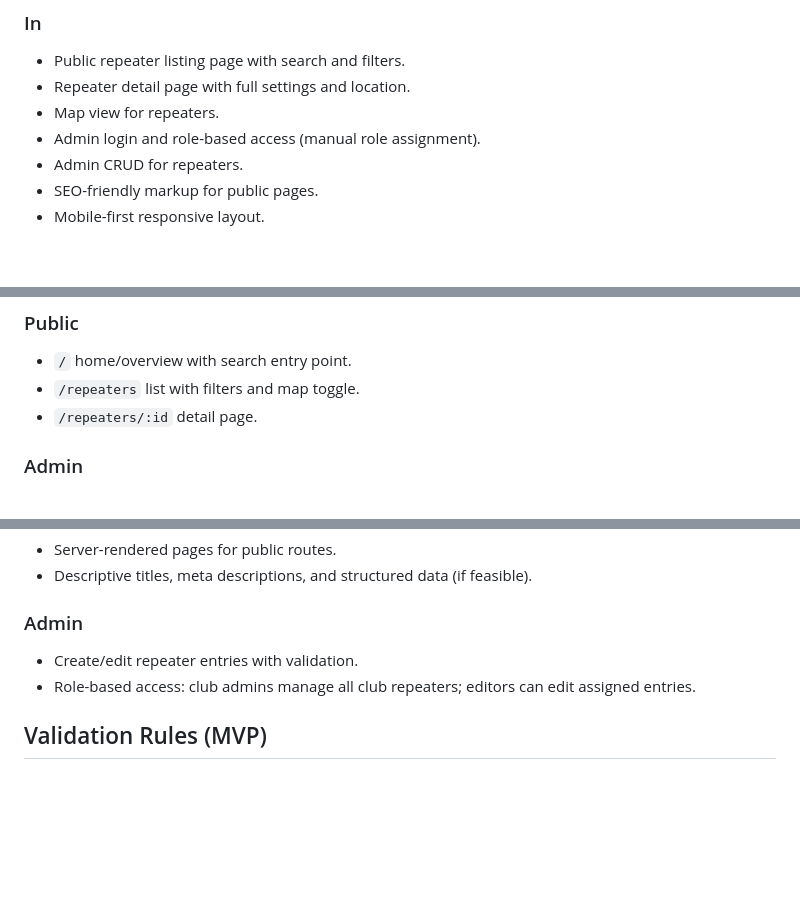
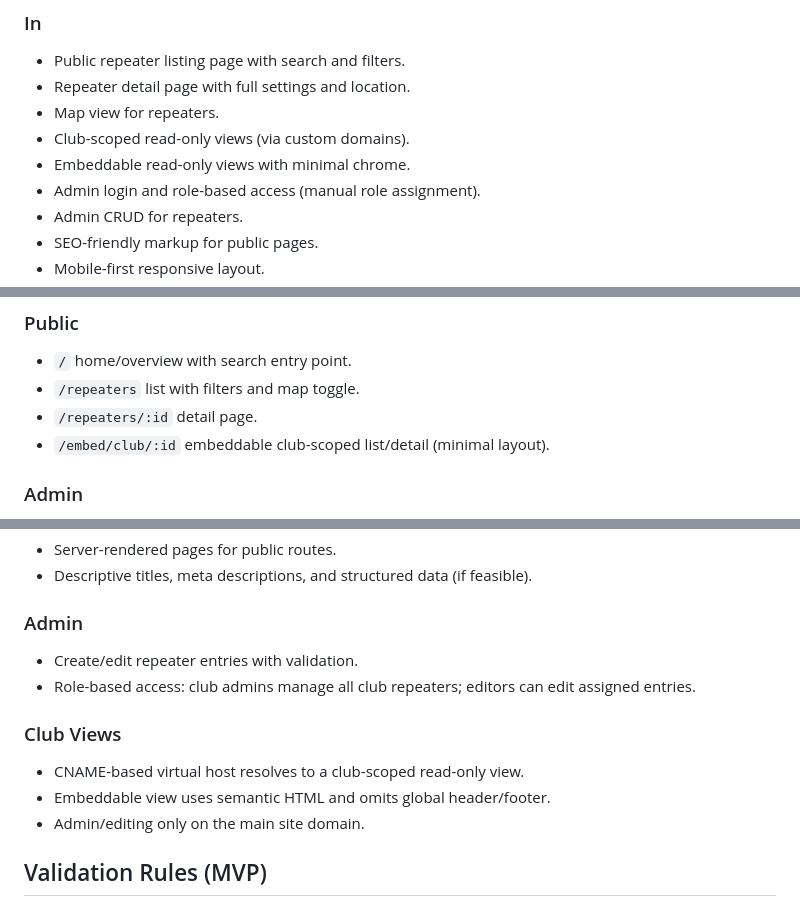
Before and after one commit to trygvis/repeater-atlas, a Markdown page: IMPLEMENTATION.md, 3 parts joined by grey strips. GitHub-like rendering; blank space fills up the shorter version.

Commit message:
Document club domains and embeddable views

```diff
--- a/IMPLEMENTATION.md
+++ b/IMPLEMENTATION.md
@@ -5,6 +5,8 @@
 - Public repeater listing page with search and filters.
 - Repeater detail page with full settings and location.
 - Map view for repeaters.
+- Club-scoped read-only views (via custom domains).
+- Embeddable read-only views with minimal chrome.
 - Admin login and role-based access (manual role assignment).
 - Admin CRUD for repeaters.
 - SEO-friendly markup for public pages.
@@ -63,6 +65,7 @@
 - `/` home/overview with search entry point.
 - `/repeaters` list with filters and map toggle.
 - `/repeaters/:id` detail page.
+- `/embed/club/:id` embeddable club-scoped list/detail (minimal layout).
 
 ### Admin
 - `/admin/login` login form.
@@ -84,6 +87,11 @@
 - Create/edit repeater entries with validation.
 - Role-based access: club admins manage all club repeaters; editors can edit assigned entries.
 
+### Club Views
+- CNAME-based virtual host resolves to a club-scoped read-only view.
+- Embeddable view uses semantic HTML and omits global header/footer.
+- Admin/editing only on the main site domain.
+
 ## Validation Rules (MVP)
 - callsign: required, uppercase, length <= 10.
 - frequencies: numeric, >= 0.
```
Also changed, not shown: other parts of IMPLEMENTATION.md (+1 -0 lines), DESIGN.md (+3 -0 lines).
